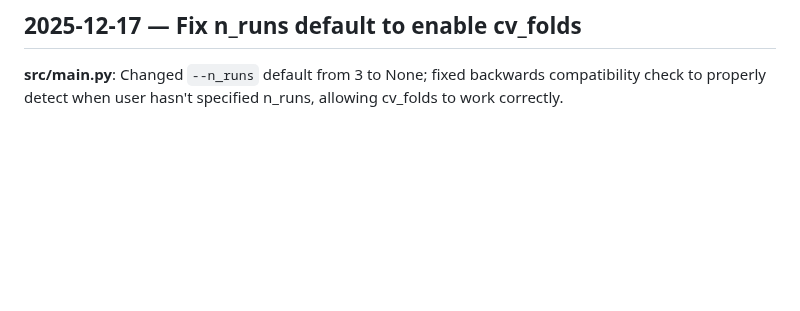
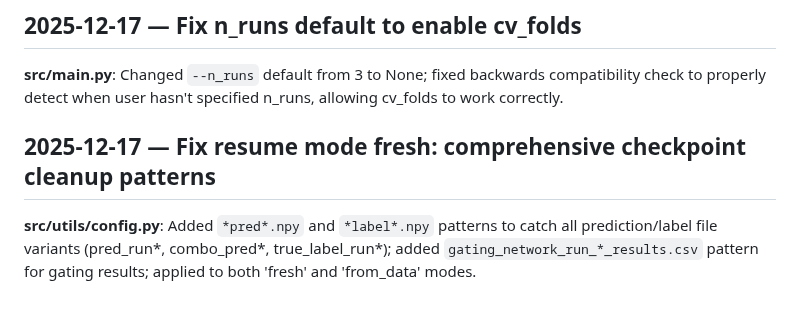
Before and after one commit to rezabasiri/DFUMultiClassification, a Markdown page: tracker.md, the part around the change. Rendered like a GitHub page; blank space fills up the shorter version.

Commit message:
Update tracker: fix resume mode cleanup patterns

```diff
--- a/tracker.md
+++ b/tracker.md
@@ -431,3 +431,7 @@ Removed previously tracked CSV files from git to respect `results/csv/` gitignor
 ## 2025-12-17 — Fix n_runs default to enable cv_folds
 
 **src/main.py**: Changed `--n_runs` default from 3 to None; fixed backwards compatibility check to properly detect when user hasn't specified n_runs, allowing cv_folds to work correctly.
+
+## 2025-12-17 — Fix resume mode fresh: comprehensive checkpoint cleanup patterns
+
+**src/utils/config.py**: Added `*pred*.npy` and `*label*.npy` patterns to catch all prediction/label file variants (pred_run*, combo_pred*, true_label_run*); added `gating_network_run_*_results.csv` pattern for gating results; applied to both 'fresh' and 'from_data' modes.
```
